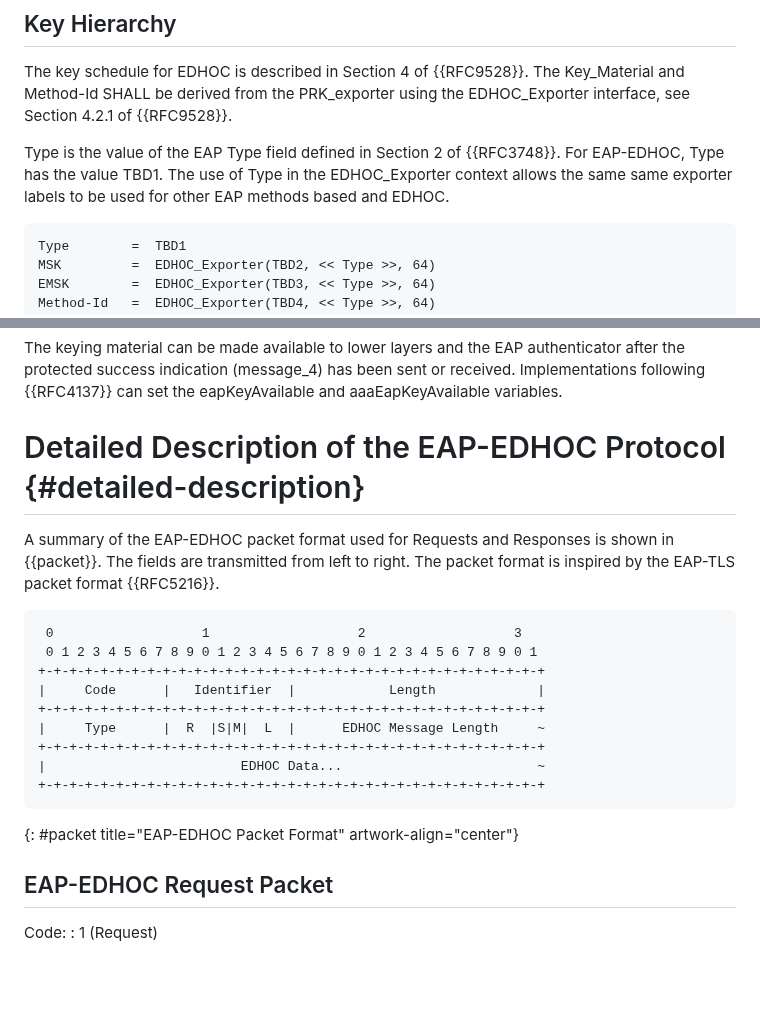
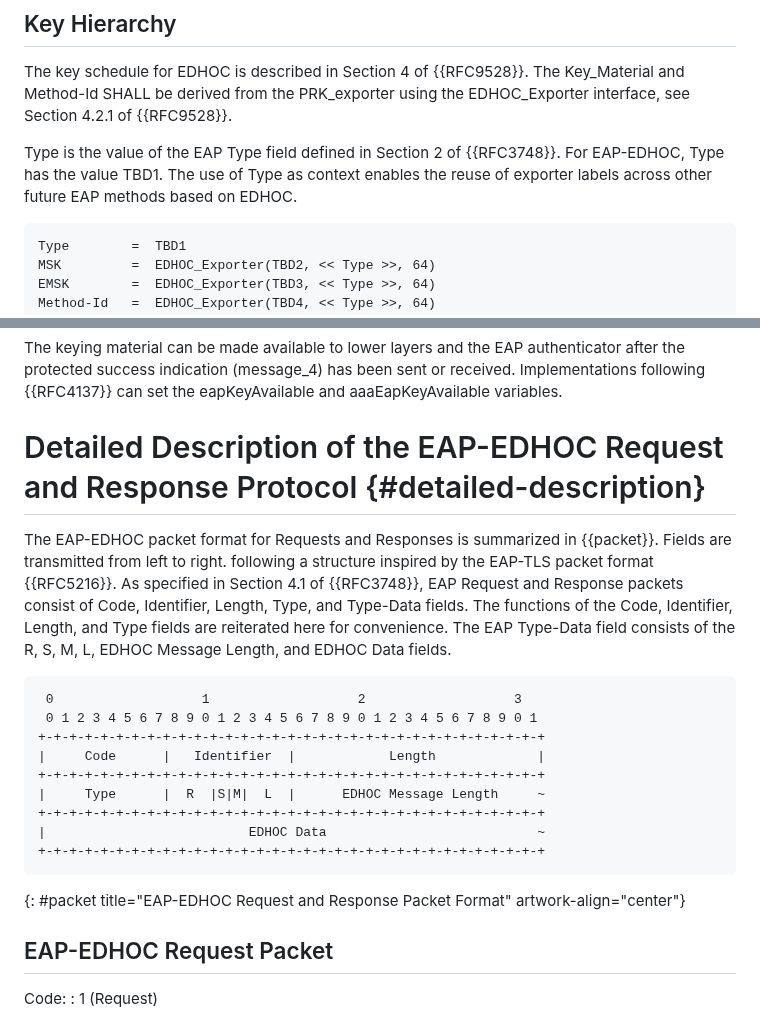
Before and after one commit to dangarciacarrillo/i-d-eap-edhoc, a Markdown page: draft-ietf-emu-eap-edhoc.md, 2 parts joined by grey strips. GitHub-like rendering; blank space fills up the shorter version.

```diff
--- a/draft-ietf-emu-eap-edhoc.md
+++ b/draft-ietf-emu-eap-edhoc.md
@@ -448,7 +448,7 @@ The process of configuring a root CA certificate and a server name is non-trivia
 
 The key schedule for EDHOC is described in Section 4 of {{RFC9528}}. The Key_Material and Method-Id SHALL be derived from the PRK_exporter using the EDHOC_Exporter interface, see Section 4.2.1 of {{RFC9528}}.
 
-Type is the value of the EAP Type field defined in Section 2 of {{RFC3748}}. For EAP-EDHOC, Type has the value TBD1. The use of Type in the EDHOC_Exporter context allows the same same exporter labels to be used for other EAP methods based and EDHOC.
+Type is the value of the EAP Type field defined in Section 2 of {{RFC3748}}. For EAP-EDHOC, Type has the value TBD1. The use of Type as context enables the reuse of exporter labels across other future EAP methods based on EDHOC.
 
 ~~~~~~~~~~~~~~~~~~~~~~~
 Type        =  TBD1
@@ -474,9 +474,9 @@ The keying material can be derived after the EDHOC message_2 has been sent or re
 
 The keying material can be made available to lower layers and the EAP authenticator after the protected success indication (message_4) has been sent or received. Implementations following {{RFC4137}} can set the eapKeyAvailable and aaaEapKeyAvailable variables.
 
-# Detailed Description of the EAP-EDHOC Protocol {#detailed-description}
+# Detailed Description of the EAP-EDHOC Request and Response Protocol {#detailed-description}
 
-A summary of the EAP-EDHOC packet format used for Requests and Responses is shown in {{packet}}. The fields are transmitted from left to right. The packet format is inspired by the EAP-TLS packet format {{RFC5216}}.
+The EAP-EDHOC packet format for Requests and Responses is summarized in {{packet}}. Fields are transmitted from left to right. following a structure inspired by the EAP-TLS packet format {{RFC5216}}. As specified in Section 4.1 of {{RFC3748}}, EAP Request and Response packets consist of Code, Identifier, Length, Type, and Type-Data fields. The functions of the Code, Identifier, Length, and Type fields are reiterated here for convenience. The EAP Type-Data field consists of the R, S, M, L, EDHOC Message Length, and EDHOC Data fields.
 
 ~~~~~~~~~~~~~~~~~~~~~~~
  0                   1                   2                   3
@@ -486,10 +486,10 @@ A summary of the EAP-EDHOC packet format used for Requests and Responses is show
 +-+-+-+-+-+-+-+-+-+-+-+-+-+-+-+-+-+-+-+-+-+-+-+-+-+-+-+-+-+-+-+-+
 |     Type      |  R  |S|M|  L  |      EDHOC Message Length     ~
 +-+-+-+-+-+-+-+-+-+-+-+-+-+-+-+-+-+-+-+-+-+-+-+-+-+-+-+-+-+-+-+-+
-|                         EDHOC Data...                         ~
+|                          EDHOC Data                           ~
 +-+-+-+-+-+-+-+-+-+-+-+-+-+-+-+-+-+-+-+-+-+-+-+-+-+-+-+-+-+-+-+-+
 ~~~~~~~~~~~~~~~~~~~~~~~
-{: #packet title="EAP-EDHOC Packet Format" artwork-align="center"}
+{: #packet title="EAP-EDHOC Request and Response Packet Format" artwork-align="center"}
 
 ## EAP-EDHOC Request Packet
 
```
